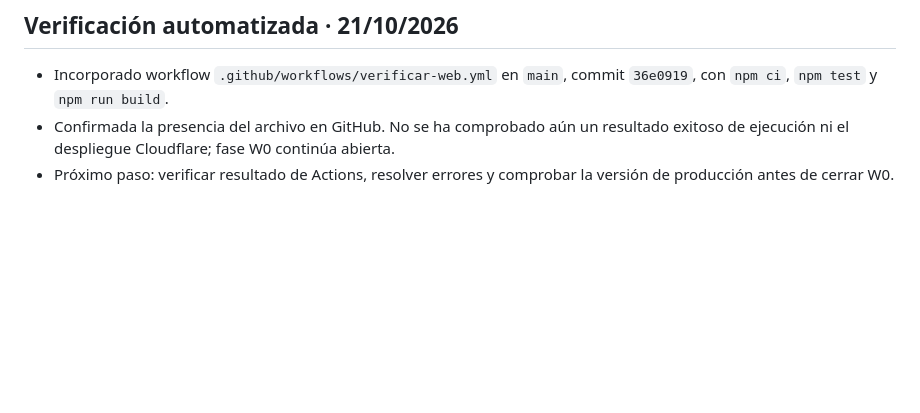
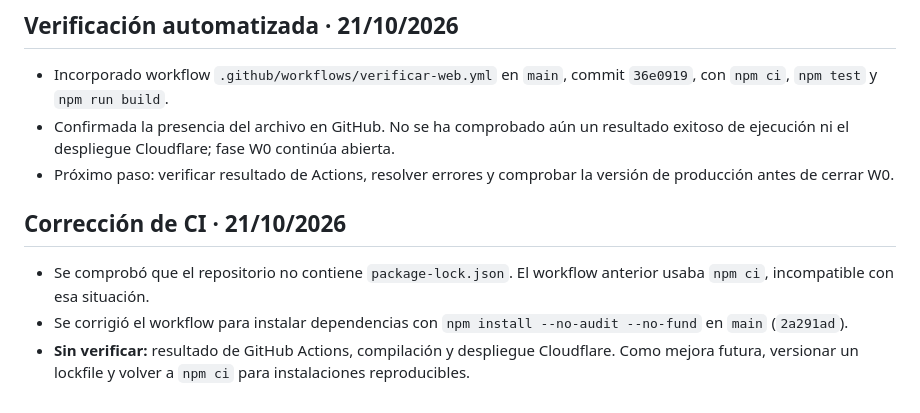
Before and after one commit to martin30eler-sketch/EMA, a Markdown page: docs/PLAN_AVANCE_EMA.md, the part around the change. Drawn GitHub-style; blank space fills up the shorter version.

Commit message:
docs: registrar correccion de dependencias CI

```diff
--- a/docs/PLAN_AVANCE_EMA.md
+++ b/docs/PLAN_AVANCE_EMA.md
@@ -44,3 +44,8 @@ Registrar aquí cada avance relevante, el commit, las pruebas efectuadas y lo pe
 - Incorporado workflow `.github/workflows/verificar-web.yml` en `main`, commit `36e0919`, con `npm ci`, `npm test` y `npm run build`.
 - Confirmada la presencia del archivo en GitHub. No se ha comprobado aún un resultado exitoso de ejecución ni el despliegue Cloudflare; fase W0 continúa abierta.
 - Próximo paso: verificar resultado de Actions, resolver errores y comprobar la versión de producción antes de cerrar W0.
+
+## Corrección de CI · 21/10/2026
+- Se comprobó que el repositorio no contiene `package-lock.json`. El workflow anterior usaba `npm ci`, incompatible con esa situación.
+- Se corrigió el workflow para instalar dependencias con `npm install --no-audit --no-fund` en `main` (`2a291ad`).
+- **Sin verificar:** resultado de GitHub Actions, compilación y despliegue Cloudflare. Como mejora futura, versionar un lockfile y volver a `npm ci` para instalaciones reproducibles.
```
